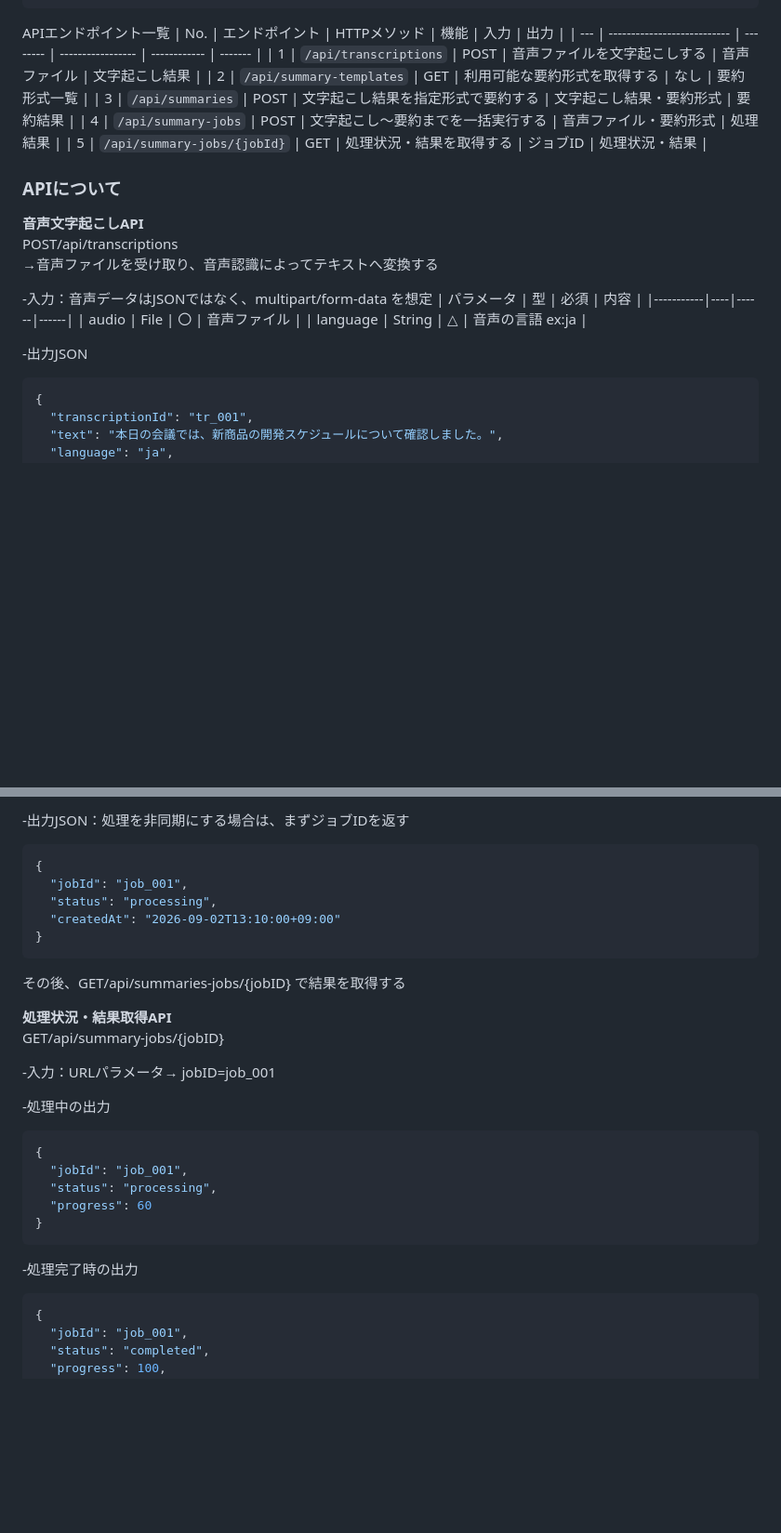
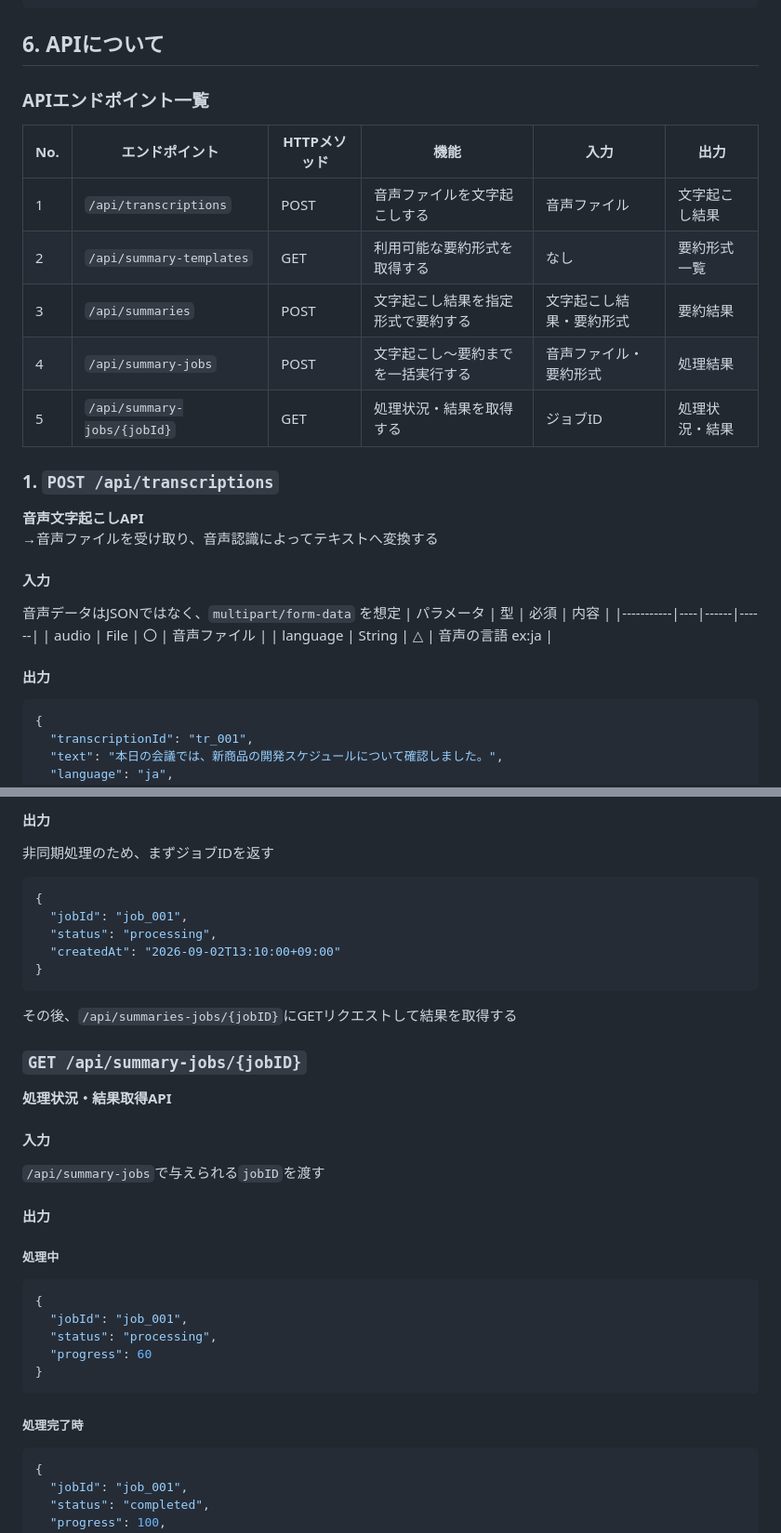
Before and after one commit to mie-u-psd-2026/mu-psd05, a Markdown page: design-document.md, 2 parts joined by grey strips. Shown at 93% size. Rendered like a GitHub page; blank space fills up the shorter version.

````diff
--- a/design-document.md
+++ b/design-document.md
@@ -106,27 +162,33 @@ GET /api/summary-jobs/{jobId}
 要約結果を画面に表示
 ```
 
-APIエンドポイント一覧
-| No. | エンドポイント                     | HTTPメソッド | 機能                | 入力           | 出力      |
-| --- | --------------------------- | -------- | ----------------- | ------------ | ------- |
-| 1   | `/api/transcriptions`       | POST     | 音声ファイルを文字起こしする    | 音声ファイル       | 文字起こし結果 |
-| 2   | `/api/summary-templates`    | GET      | 利用可能な要約形式を取得する    | なし           | 要約形式一覧  |
-| 3   | `/api/summaries`            | POST     | 文字起こし結果を指定形式で要約する | 文字起こし結果・要約形式 | 要約結果    |
-| 4   | `/api/summary-jobs`         | POST     | 文字起こし～要約までを一括実行する | 音声ファイル・要約形式  | 処理結果    |
-| 5   | `/api/summary-jobs/{jobId}` | GET      | 処理状況・結果を取得する      | ジョブID        | 処理状況・結果 |
+## 6. APIについて
 
-### APIについて
-**音声文字起こしAPI** <br>
-POST/api/transcriptions <br>
-→音声ファイルを受け取り、音声認識によってテキストへ変換する <br>
+### APIエンドポイント一覧
 
--入力：音声データはJSONではなく、multipart/form-data を想定
+| No. | エンドポイント              | HTTPメソッド | 機能                               | 入力                     | 出力           |
+| --- | --------------------------- | ------------ | ---------------------------------- | ------------------------ | -------------- |
+| 1   | `/api/transcriptions`       | POST         | 音声ファイルを文字起こしする       | 音声ファイル             | 文字起こし結果 |
+| 2   | `/api/summary-templates`    | GET          | 利用可能な要約形式を取得する       | なし                     | 要約形式一覧   |
+| 3   | `/api/summaries`            | POST         | 文字起こし結果を指定形式で要約する | 文字起こし結果・要約形式 | 要約結果       |
+| 4   | `/api/summary-jobs`         | POST         | 文字起こし～要約までを一括実行する | 音声ファイル・要約形式   | 処理結果       |
+| 5   | `/api/summary-jobs/{jobId}` | GET          | 処理状況・結果を取得する           | ジョブID                 | 処理状況・結果 |
+
+### 1. `POST /api/transcriptions`
+
+**音声文字起こしAPI**
+→音声ファイルを受け取り、音声認識によってテキストへ変換する
+
+#### 入力
+
+音声データはJSONではなく、`multipart/form-data` を想定
 | パラメータ | 型 | 必須 | 内容 |
 |-----------|----|------|------|
 | audio | File | 〇 | 音声ファイル |
 | language | String | △ | 音声の言語 ex:ja |
 
--出力JSON
+#### 出力
+
 ```JSON
 {
   "transcriptionId": "tr_001",
@@ -231,5 +307,8 @@ language: ja
 
--出力JSON：処理を非同期にする場合は、まずジョブIDを返す
+#### 出力
+
+非同期処理のため、まずジョブIDを返す
+
 ```JSON
 {
   "jobId": "job_001",
@@ -237,14 +316,21 @@ language: ja
   "createdAt": "2026-09-02T13:10:00+09:00"
 }
 ```
-その後、GET/api/summaries-jobs/{jobID} で結果を取得する
 
-**処理状況・結果取得API**<br>
-GET/api/summary-jobs/{jobID}
+その後、`/api/summaries-jobs/{jobID}`にGETリクエストして結果を取得する
 
--入力：URLパラメータ→ jobID=job_001
+### `GET /api/summary-jobs/{jobID}`
 
--処理中の出力
+**処理状況・結果取得API**
+
+#### 入力
+
+`/api/summary-jobs`で与えられる`jobID`を渡す
+
+#### 出力
+
+##### 処理中
+
 ```JSON
 {
   "jobId": "job_001",
@@ -253,7 +339,8 @@ GET/api/summary-jobs/{jobID}
 }
 ```
 
--処理完了時の出力
+##### 処理完了時
+
 ```JSON
 {
   "jobId": "job_001",
````
Also changed, not shown: other parts of design-document.md (+132 -62 lines).
